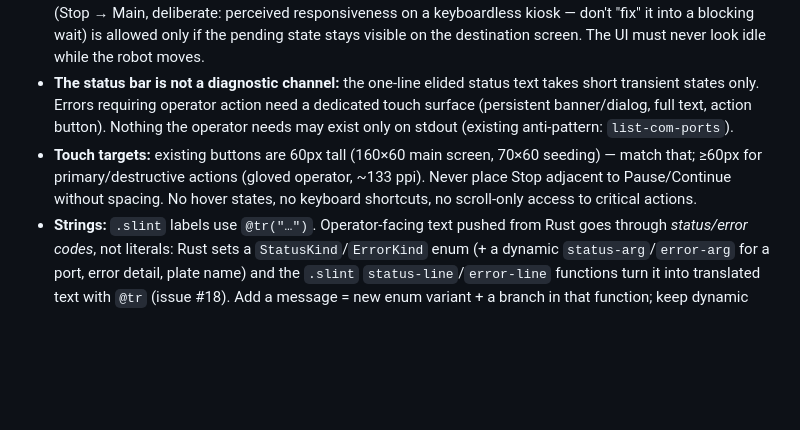
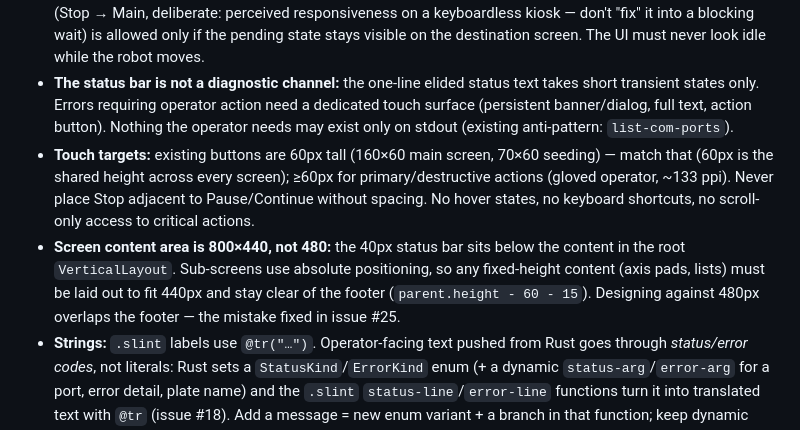
Before and after one commit to guycorbaz/deltax2, a Markdown page: _bmad-output/project-context.md, the part around the change. Drawn GitHub-style; blank space fills up the shorter version.

Commit message:
Document the 800x440 content-area budget in project-context (#25)
Co-Authored-By: Claude Opus 4.8 (1M context) <noreply@anthropic.com>

```diff
--- a/_bmad-output/project-context.md
+++ b/_bmad-output/project-context.md
@@ -57,7 +57,8 @@ _Authoritative versions live in `Cargo.toml` / committed `Cargo.lock`; numbers h
 - **Navigation is state-driven:** the `ScreenState` enum + conditional `if` blocks decide what is visible. New screen = new variant + conditional block + navigation callbacks. No router, no dynamic loading, no parallel visibility booleans, no Slint `global` for app state. `kiosk-mode` drives `no-frame`.
 - **Async feedback:** any action that sends a `RobotCommand` must immediately show a pending state ("Stopping…", "Homing…", disabled button) and settle only on worker confirmation. Optimistic navigation (Stop → Main, deliberate: perceived responsiveness on a keyboardless kiosk — don't "fix" it into a blocking wait) is allowed only if the pending state stays visible on the destination screen. The UI must never look idle while the robot moves.
 - **The status bar is not a diagnostic channel:** the one-line elided status text takes short transient states only. Errors requiring operator action need a dedicated touch surface (persistent banner/dialog, full text, action button). Nothing the operator needs may exist only on stdout (existing anti-pattern: `list-com-ports`).
-- **Touch targets:** existing buttons are 60px tall (160×60 main screen, 70×60 seeding) — match that; ≥60px for primary/destructive actions (gloved operator, ~133 ppi). Never place Stop adjacent to Pause/Continue without spacing. No hover states, no keyboard shortcuts, no scroll-only access to critical actions.
+- **Touch targets:** existing buttons are 60px tall (160×60 main screen, 70×60 seeding) — match that (60px is the shared height across every screen); ≥60px for primary/destructive actions (gloved operator, ~133 ppi). Never place Stop adjacent to Pause/Continue without spacing. No hover states, no keyboard shortcuts, no scroll-only access to critical actions.
+- **Screen content area is 800×440, not 480:** the 40px status bar sits below the content in the root `VerticalLayout`. Sub-screens use absolute positioning, so any fixed-height content (axis pads, lists) must be laid out to fit 440px and stay clear of the footer (`parent.height - 60 - 15`). Designing against 480px overlaps the footer — the mistake fixed in issue #25.
 - **Strings:** `.slint` labels use `@tr("…")`. Operator-facing text pushed from Rust goes through *status/error codes*, not literals: Rust sets a `StatusKind`/`ErrorKind` enum (+ a dynamic `status-arg`/`error-arg` for a port, error detail, plate name) and the `.slint` `status-line`/`error-line` functions turn it into translated text with `@tr` (issue #18). Add a message = new enum variant + a branch in that function; keep dynamic data in the arg, never baked into the template. Console/SSH mirrors (`println!`) stay English on purpose (admin context). Don't reintroduce raw English UI strings or a Rust-side translation mechanism.
 - **The seeding flow is two-step by design:** `plate-selected` records the choice; the job starts only from `start-seeding` (ConfirmSeed OK). Do not merge these steps.
 
```
